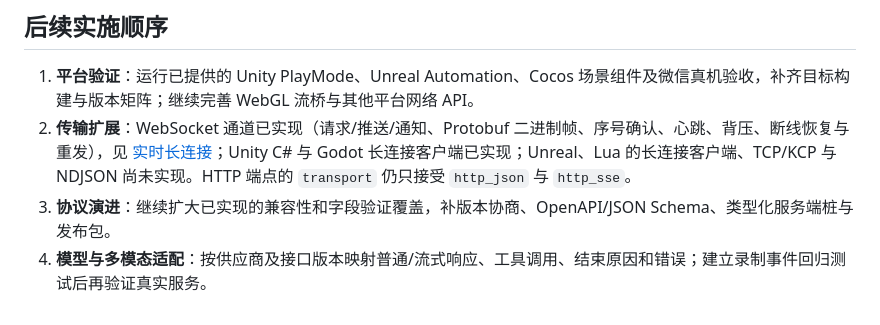
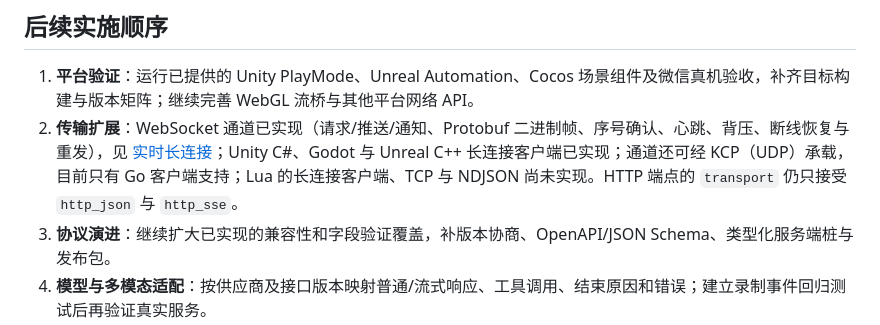
Before and after one commit to Coder-is/TabForge, a Markdown page: doc/unified-protocol.md, the part around the change. Rendered like a GitHub page.

Commit message:
docs: list the Unreal client and KCP transport as implemented
Co-Authored-By: Claude Opus 5.5 <noreply@anthropic.com>

```diff
--- a/doc/unified-protocol.md
+++ b/doc/unified-protocol.md
@@ -113,7 +113,7 @@ data: {"protocolVersion":"1.0.0","schemaHash":"生成包的hash","requestId":"re
 ## 后续实施顺序
 
 1. **平台验证**：运行已提供的 Unity PlayMode、Unreal Automation、Cocos 场景组件及微信真机验收，补齐目标构建与版本矩阵；继续完善 WebGL 流桥与其他平台网络 API。
-2. **传输扩展**：WebSocket 通道已实现（请求/推送/通知、Protobuf 二进制帧、序号确认、心跳、背压、断线恢复与重发），见 [实时长连接](realtime.md)；Unity C# 与 Godot 长连接客户端已实现；Unreal、Lua 的长连接客户端、TCP/KCP 与 NDJSON 尚未实现。HTTP 端点的 `transport` 仍只接受 `http_json` 与 `http_sse`。
+2. **传输扩展**：WebSocket 通道已实现（请求/推送/通知、Protobuf 二进制帧、序号确认、心跳、背压、断线恢复与重发），见 [实时长连接](realtime.md)；Unity C#、Godot 与 Unreal C++ 长连接客户端已实现；通道还可经 KCP（UDP）承载，目前只有 Go 客户端支持；Lua 的长连接客户端、TCP 与 NDJSON 尚未实现。HTTP 端点的 `transport` 仍只接受 `http_json` 与 `http_sse`。
 3. **协议演进**：继续扩大已实现的兼容性和字段验证覆盖，补版本协商、OpenAPI/JSON Schema、类型化服务端桩与发布包。
 4. **模型与多模态适配**：按供应商及接口版本映射普通/流式响应、工具调用、结束原因和错误；建立录制事件回归测试后再验证真实服务。
 
```
